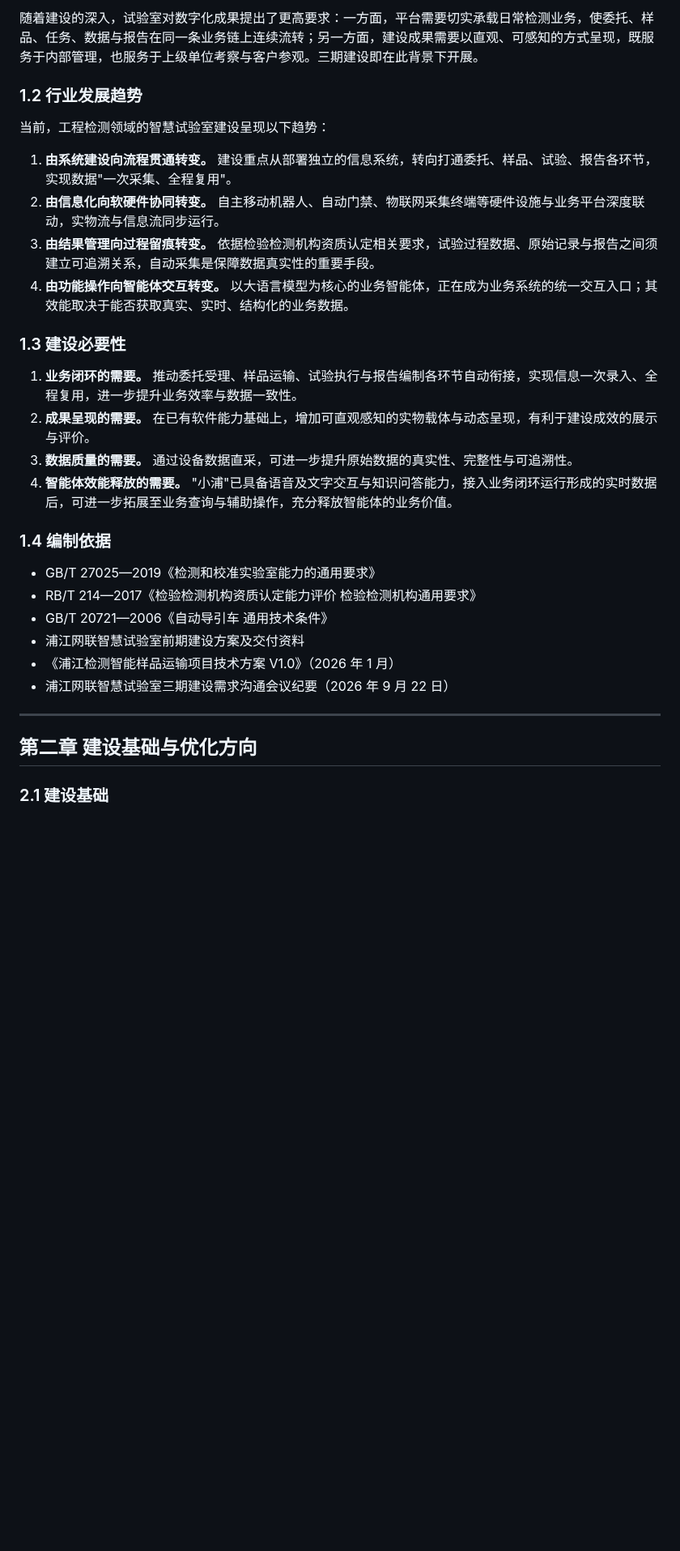
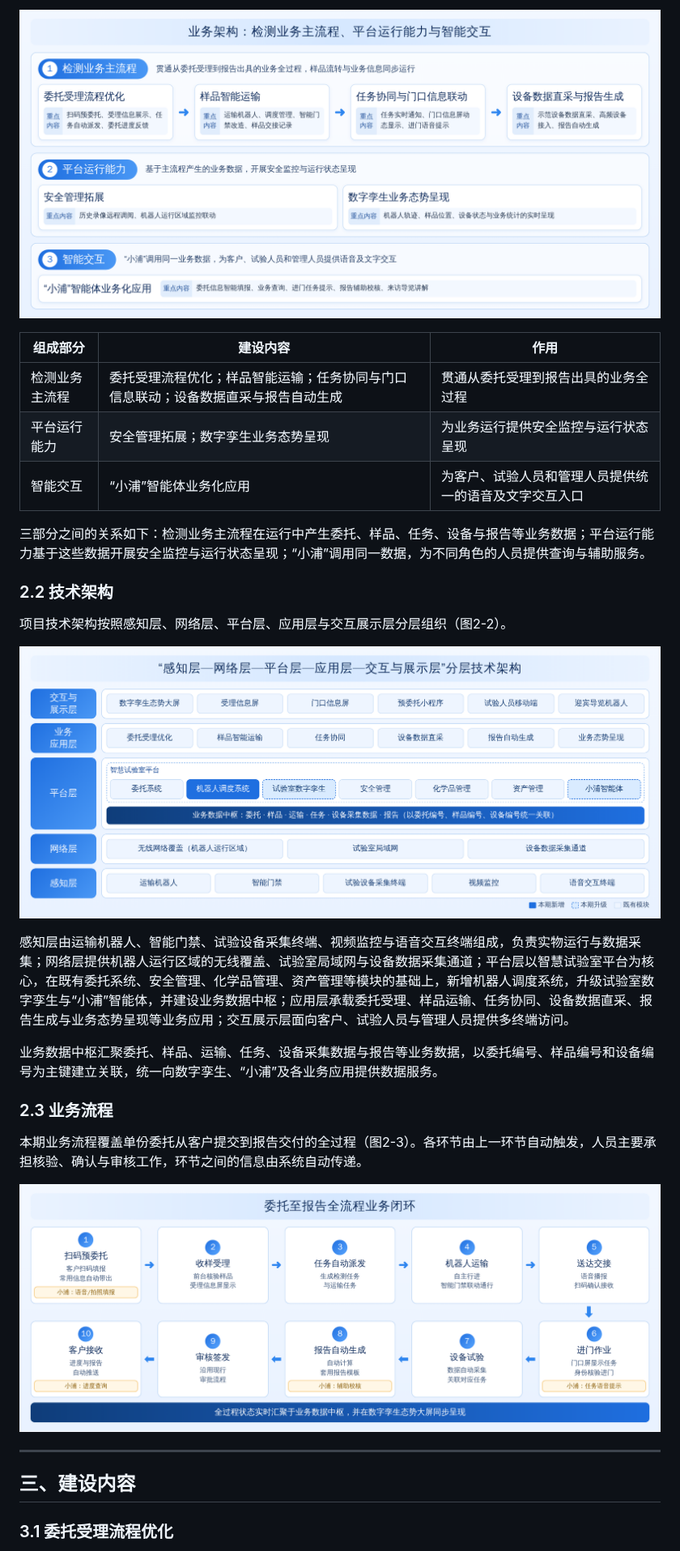
Before and after one commit to Mikamuise/Integrity, a Markdown page: 浦江/c-浦江网联智慧试验室三期建设方案.md, the part around one of its changes. Shown at 81% size. Rendered like a GitHub page; pictures changed too: 浦江/c-图2-1-业务架构.png (added), 浦江/c-图2-2-技术架构.png (added), 浦江/c-图2-3-业务流程.png (added); blank space fills up the shorter version.

```diff
--- a/浦江/c-浦江网联智慧试验室三期建设方案.md
+++ b/浦江/c-浦江网联智慧试验室三期建设方案.md
@@ -29,34 +55,33 @@
 
-随着建设的深入，试验室对数字化成果提出了更高要求：一方面，平台需要切实承载日常检测业务，使委托、样品、任务、数据与报告在同一条业务链上连续流转；另一方面，建设成果需要以直观、可感知的方式呈现，既服务于内部管理，也服务于上级单位考察与客户参观。三期建设即在此背景下开展。
+![图2-1 业务架构](c-图2-1-业务架构.png)
 
-### 1.2 行业发展趋势
+| 组成部分 | 建设内容 | 作用 |
+| --- | --- | --- |
+| 检测业务主流程 | 委托受理流程优化；样品智能运输；任务协同与门口信息联动；设备数据直采与报告自动生成 | 贯通从委托受理到报告出具的业务全过程 |
+| 平台运行能力 | 安全管理拓展；数字孪生业务态势呈现 | 为业务运行提供安全监控与运行状态呈现 |
+| 智能交互 | “小浦”智能体业务化应用 | 为客户、试验人员和管理人员提供统一的语音及文字交互入口 |
 
-当前，工程检测领域的智慧试验室建设呈现以下趋势：
+三部分之间的关系如下：检测业务主流程在运行中产生委托、样品、任务、设备与报告等业务数据；平台运行能力基于这些数据开展安全监控与运行状态呈现；“小浦”调用同一数据，为不同角色的人员提供查询与辅助服务。
 
-1. **由系统建设向流程贯通转变。** 建设重点从部署独立的信息系统，转向打通委托、样品、试验、报告各环节，实现数据"一次采集、全程复用"。
-2. **由信息化向软硬件协同转变。** 自主移动机器人、自动门禁、物联网采集终端等硬件设施与业务平台深度联动，实物流与信息流同步运行。
-3. **由结果管理向过程留痕转变。** 依据检验检测机构资质认定相关要求，试验过程数据、原始记录与报告之间须建立可追溯关系，自动采集是保障数据真实性的重要手段。
-4. **由功能操作向智能体交互转变。** 以大语言模型为核心的业务智能体，正在成为业务系统的统一交互入口；其效能取决于能否获取真实、实时、结构化的业务数据。
+### 2.2 技术架构
 
-### 1.3 建设必要性
+项目技术架构按照感知层、网络层、平台层、应用层与交互展示层分层组织（图2-2）。
 
-1. **业务闭环的需要。** 推动委托受理、样品运输、试验执行与报告编制各环节自动衔接，实现信息一次录入、全程复用，进一步提升业务效率与数据一致性。
-2. **成果呈现的需要。** 在已有软件能力基础上，增加可直观感知的实物载体与动态呈现，有利于建设成效的展示与评价。
-3. **数据质量的需要。** 通过设备数据直采，可进一步提升原始数据的真实性、完整性与可追溯性。
-4. **智能体效能释放的需要。** "小浦"已具备语音及文字交互与知识问答能力，接入业务闭环运行形成的实时数据后，可进一步拓展至业务查询与辅助操作，充分释放智能体的业务价值。
+![图2-2 技术架构](c-图2-2-技术架构.png)
 
-### 1.4 编制依据
+感知层由运输机器人、智能门禁、试验设备采集终端、视频监控与语音交互终端组成，负责实物运行与数据采集；网络层提供机器人运行区域的无线覆盖、试验室局域网与设备数据采集通道；平台层以智慧试验室平台为核心，在既有委托系统、安全管理、化学品管理、资产管理等模块的基础上，新增机器人调度系统，升级试验室数字孪生与“小浦”智能体，并建设业务数据中枢；应用层承载委托受理、样品运输、任务协同、设备数据直采、报告生成与业务态势呈现等业务应用；交互展示层面向客户、试验人员与管理人员提供多终端访问。
 
-- GB/T 27025—2019《检测和校准实验室能力的通用要求》
-- RB/T 214—2017《检验检测机构资质认定能力评价 检验检测机构通用要求》
-- GB/T 20721—2006《自动导引车 通用技术条件》
-- 浦江网联智慧试验室前期建设方案及交付资料
-- 《浦江检测智能样品运输项目技术方案 V1.0》（2026 年 1 月）
-- 浦江网联智慧试验室三期建设需求沟通会议纪要（2026 年 9 月 22 日）
+业务数据中枢汇聚委托、样品、运输、任务、设备采集数据与报告等业务数据，以委托编号、样品编号和设备编号为主键建立关联，统一向数字孪生、“小浦”及各业务应用提供数据服务。
+
+### 2.3 业务流程
+
+本期业务流程覆盖单份委托从客户提交到报告交付的全过程（图2-3）。各环节由上一环节自动触发，人员主要承担核验、确认与审核工作，环节之间的信息由系统自动传递。
+
+![图2-3 业务流程](c-图2-3-业务流程.png)
 
 ---
 
-## 第二章 建设基础与优化方向
+## 三、建设内容
 
-### 2.1 建设基础
+### 3.1 委托受理流程优化
 
```
Also changed, not shown: other parts of 浦江/c-浦江网联智慧试验室三期建设方案.md (+269 -334 lines), CLAUDE.md (+9 -0 lines).
